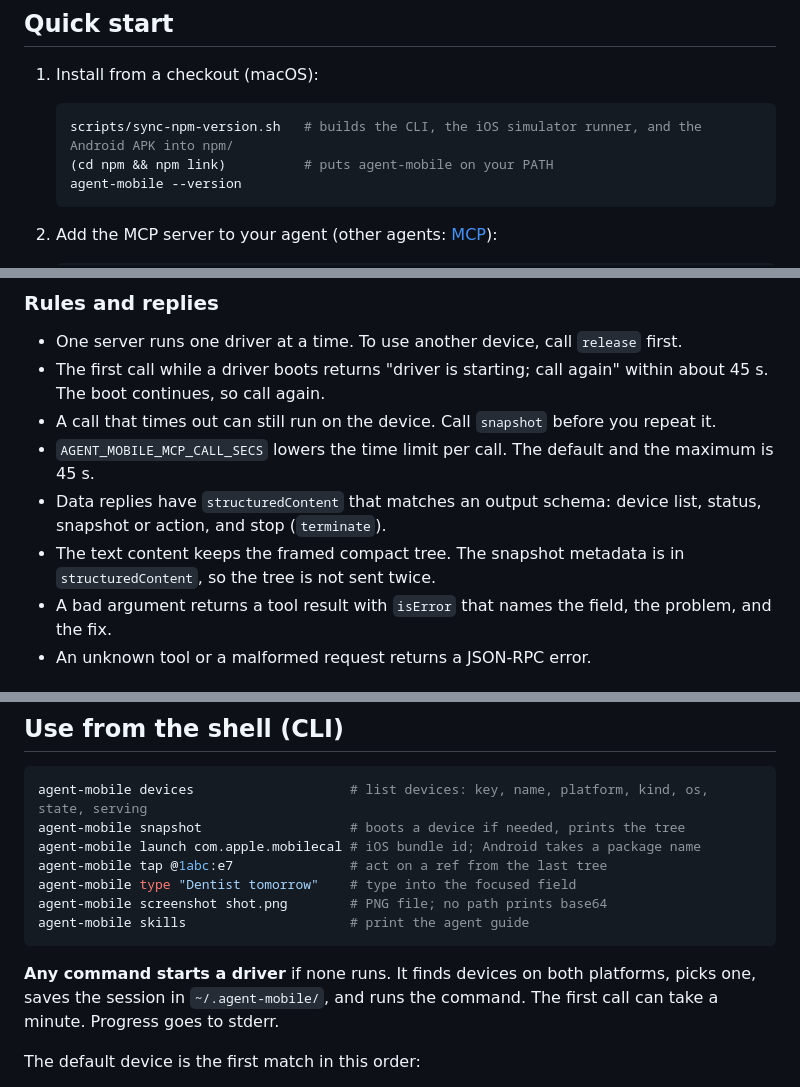
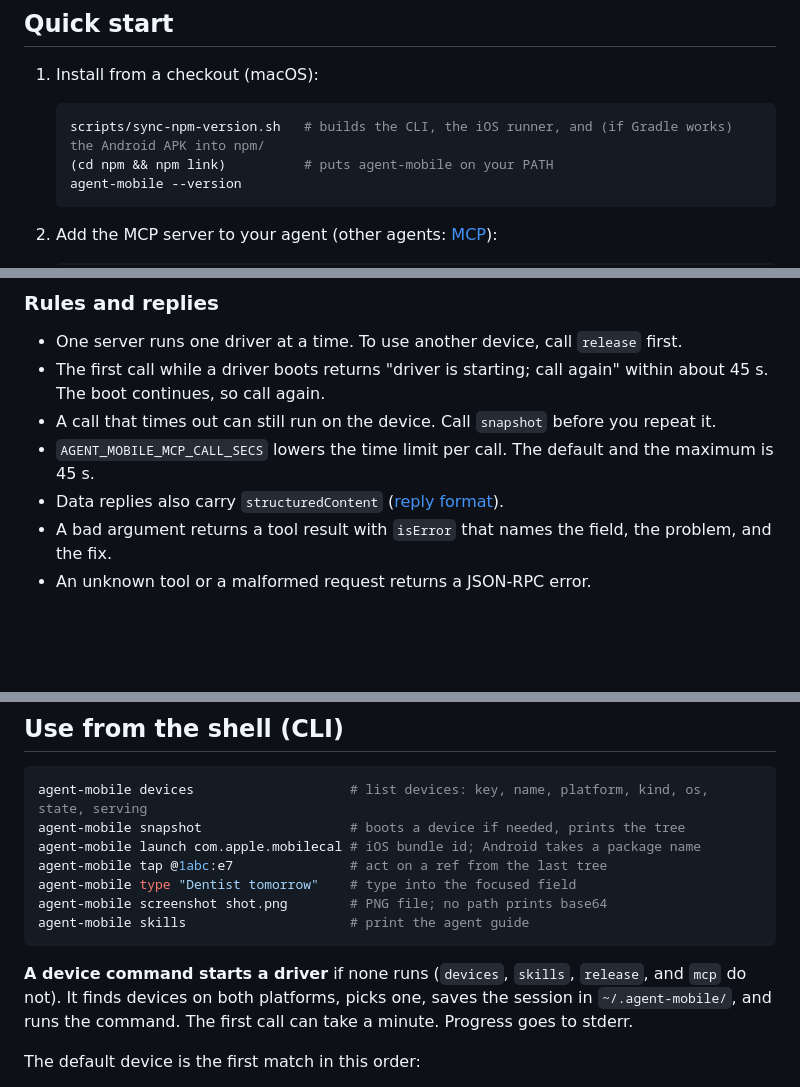
Before and after one commit to lahfir/agent-mobile, a Markdown page: README.md, 3 parts joined by grey strips. GitHub-like rendering; blank space fills up the shorter version.

Commit message:
docs: fix max-depth refs, type with ref, lazy-start scope, APK staging

````diff
--- a/README.md
+++ b/README.md
@@ -14,7 +14,7 @@ agent-mobile tap @1abc:e7                   # taps a ref from that tree, prints
 1. Install from a checkout (macOS):
 
    ```sh
-   scripts/sync-npm-version.sh   # builds the CLI, the iOS simulator runner, and the Android APK into npm/
+   scripts/sync-npm-version.sh   # builds the CLI, the iOS runner, and (if Gradle works) the Android APK into npm/
    (cd npm && npm link)          # puts agent-mobile on your PATH
    agent-mobile --version
    ```
@@ -97,8 +97,7 @@ opencode and Claude Code also read `~/.config/opencode/skills/` and `~/.claude/s
 - The first call while a driver boots returns "driver is starting; call again" within about 45 s. The boot continues, so call again.
 - A call that times out can still run on the device. Call `snapshot` before you repeat it.
 - `AGENT_MOBILE_MCP_CALL_SECS` lowers the time limit per call. The default and the maximum is 45 s.
-- Data replies have `structuredContent` that matches an output schema: device list, status, snapshot or action, and stop (`terminate`).
-- The text content keeps the framed compact tree. The snapshot metadata is in `structuredContent`, so the tree is not sent twice.
+- Data replies also carry `structuredContent` ([reply format](docs/ARCHITECTURE.md#replies)).
 - A bad argument returns a tool result with `isError` that names the field, the problem, and the fix.
 - An unknown tool or a malformed request returns a JSON-RPC error.
 
@@ -122,7 +121,7 @@ agent-mobile screenshot shot.png        # PNG file; no path prints base64
 agent-mobile skills                     # print the agent guide
 ```
 
-**Any command starts a driver** if none runs. It finds devices on both platforms, picks one, saves the session in `~/.agent-mobile/`, and runs the command. The first call can take a minute. Progress goes to stderr.
+**A device command starts a driver** if none runs (`devices`, `skills`, `release`, and `mcp` do not). It finds devices on both platforms, picks one, saves the session in `~/.agent-mobile/`, and runs the command. The first call can take a minute. Progress goes to stderr.
 
 The default device is the first match in this order:
 
````
Also changed, not shown: other parts of README.md (+1 -1 lines), docs/ARCHITECTURE.md (+1 -1 lines), skills/agent-mobile/SKILL.md (+1 -1 lines).
